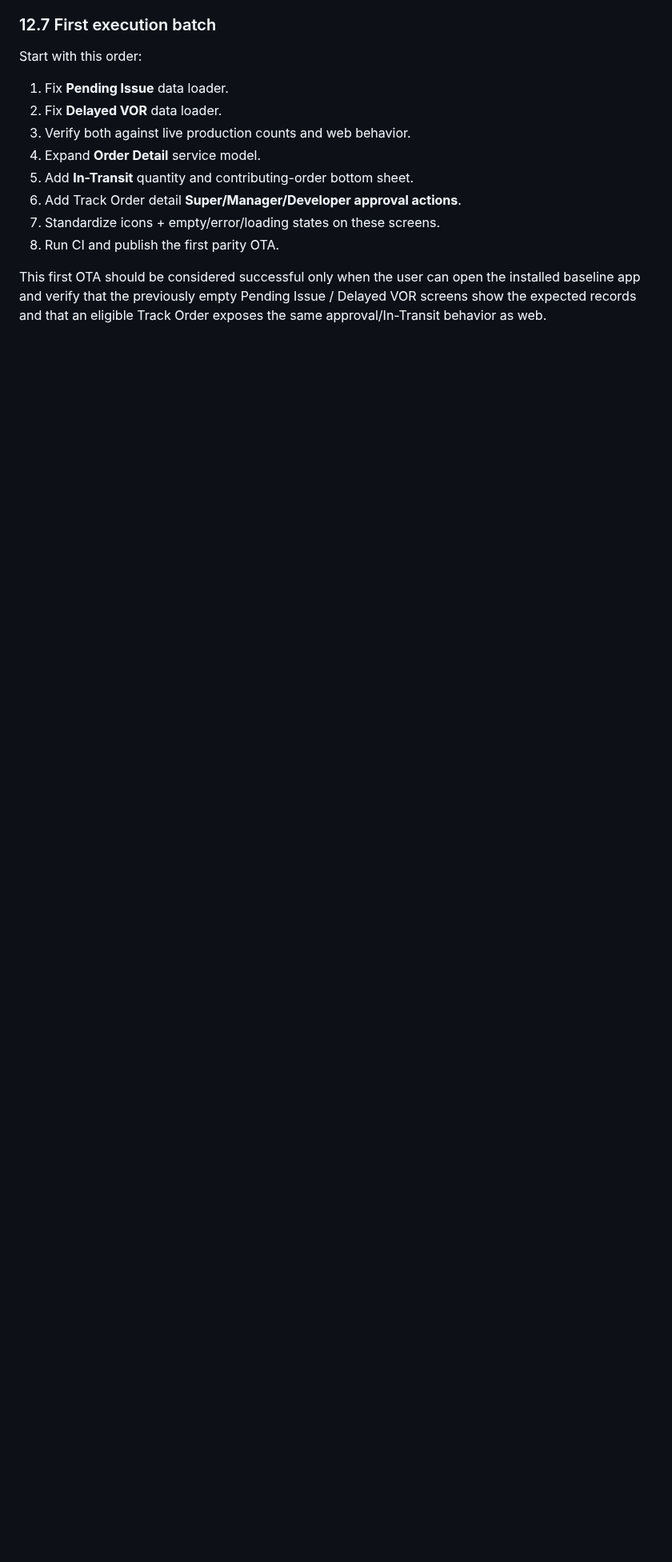
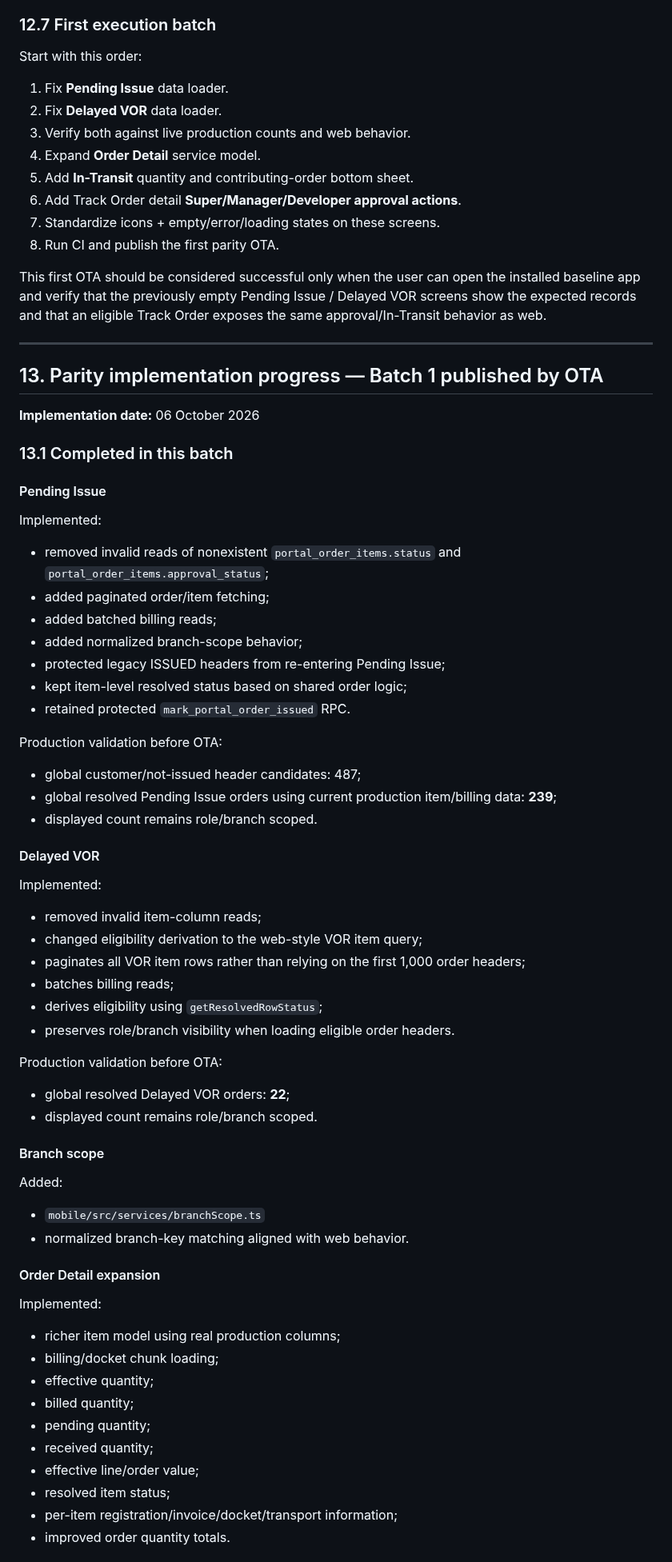
Before and after one commit to antnish1/Parts, a Markdown page: docs/PARTS_CONNECT_MOBILE_NATIVE_BASELINE_AND_OTA_2026-10-05.md, the part around one of its changes. Shown at 80% size. Rendered like a GitHub page; blank space fills up the shorter version.

Commit message:
Record first mobile parity OTA batch

```diff
--- a/docs/PARTS_CONNECT_MOBILE_NATIVE_BASELINE_AND_OTA_2026-10-05.md
+++ b/docs/PARTS_CONNECT_MOBILE_NATIVE_BASELINE_AND_OTA_2026-10-05.md
@@ -814,3 +814,59 @@ Start with this order:
 8. Run CI and publish the first parity OTA.
 
 This first OTA should be considered successful only when the user can open the installed baseline app and verify that the previously empty Pending Issue / Delayed VOR screens show the expected records and that an eligible Track Order exposes the same approval/In-Transit behavior as web.
+
+
+---
+
+## 13. Parity implementation progress — Batch 1 published by OTA
+
+**Implementation date:** 06 October 2026
+
+### 13.1 Completed in this batch
+
+#### Pending Issue
+Implemented:
+- removed invalid reads of nonexistent `portal_order_items.status` and `portal_order_items.approval_status`;
+- added paginated order/item fetching;
+- added batched billing reads;
+- added normalized branch-scope behavior;
+- protected legacy ISSUED headers from re-entering Pending Issue;
+- kept item-level resolved status based on shared order logic;
+- retained protected `mark_portal_order_issued` RPC.
+
+Production validation before OTA:
+- global customer/not-issued header candidates: 487;
+- global resolved Pending Issue orders using current production item/billing data: **239**;
+- displayed count remains role/branch scoped.
+
+#### Delayed VOR
+Implemented:
+- removed invalid item-column reads;
+- changed eligibility derivation to the web-style VOR item query;
+- paginates all VOR item rows rather than relying on the first 1,000 order headers;
+- batches billing reads;
+- derives eligibility using `getResolvedRowStatus`;
+- preserves role/branch visibility when loading eligible order headers.
+
+Production validation before OTA:
+- global resolved Delayed VOR orders: **22**;
+- displayed count remains role/branch scoped.
+
+#### Branch scope
+Added:
+- `mobile/src/services/branchScope.ts`
+- normalized branch-key matching aligned with web behavior.
+
+#### Order Detail expansion
+Implemented:
+- richer item model using real production columns;
+- billing/docket chunk loading;
+- effective quantity;
+- billed quantity;
+- pending quantity;
+- received quantity;
+- effective line/order value;
+- resolved item status;
+- per-item registration/invoice/docket/transport information;
+- improved order quantity totals.
+
```
Also changed, not shown: other parts of docs/PARTS_CONNECT_MOBILE_NATIVE_BASELINE_AND_OTA_2026-10-05.md (+94 -0 lines).
